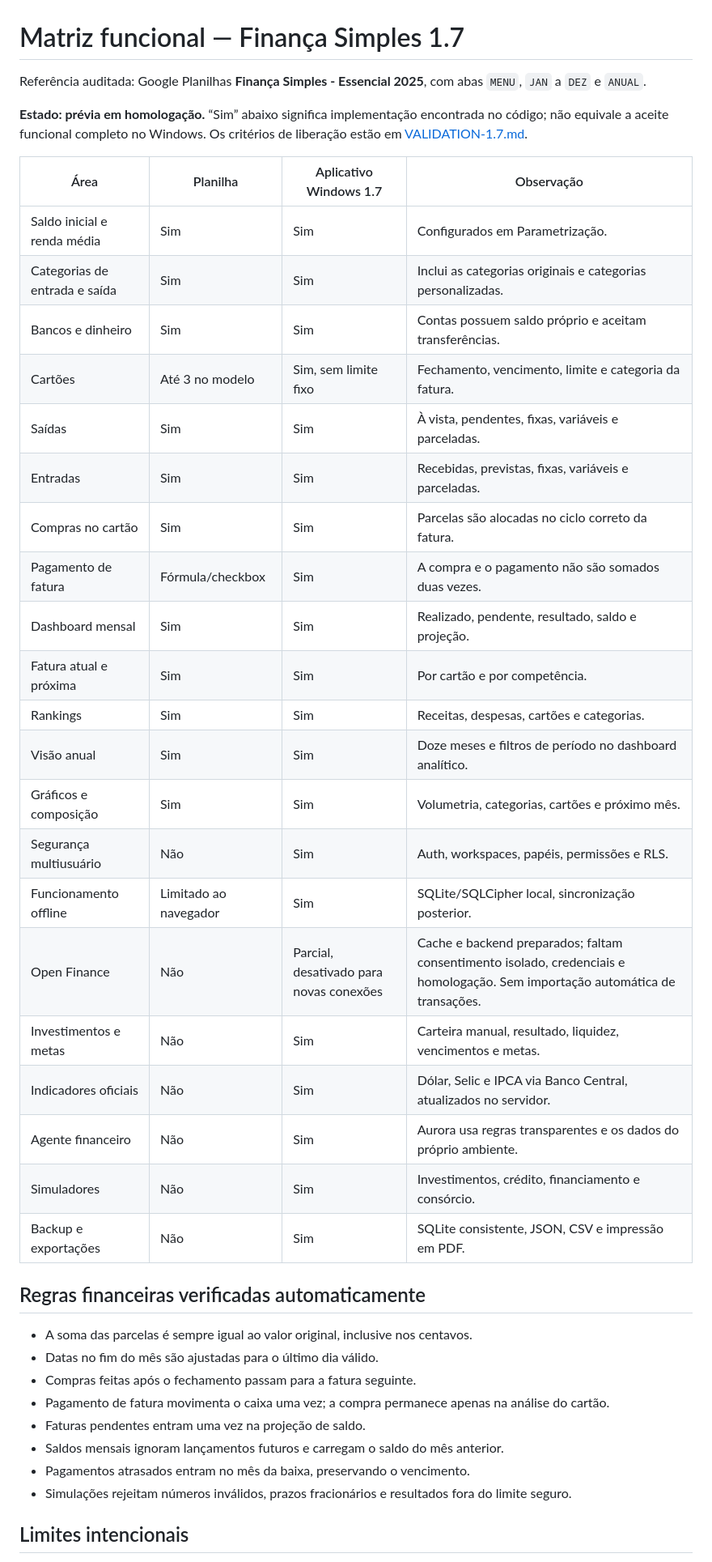
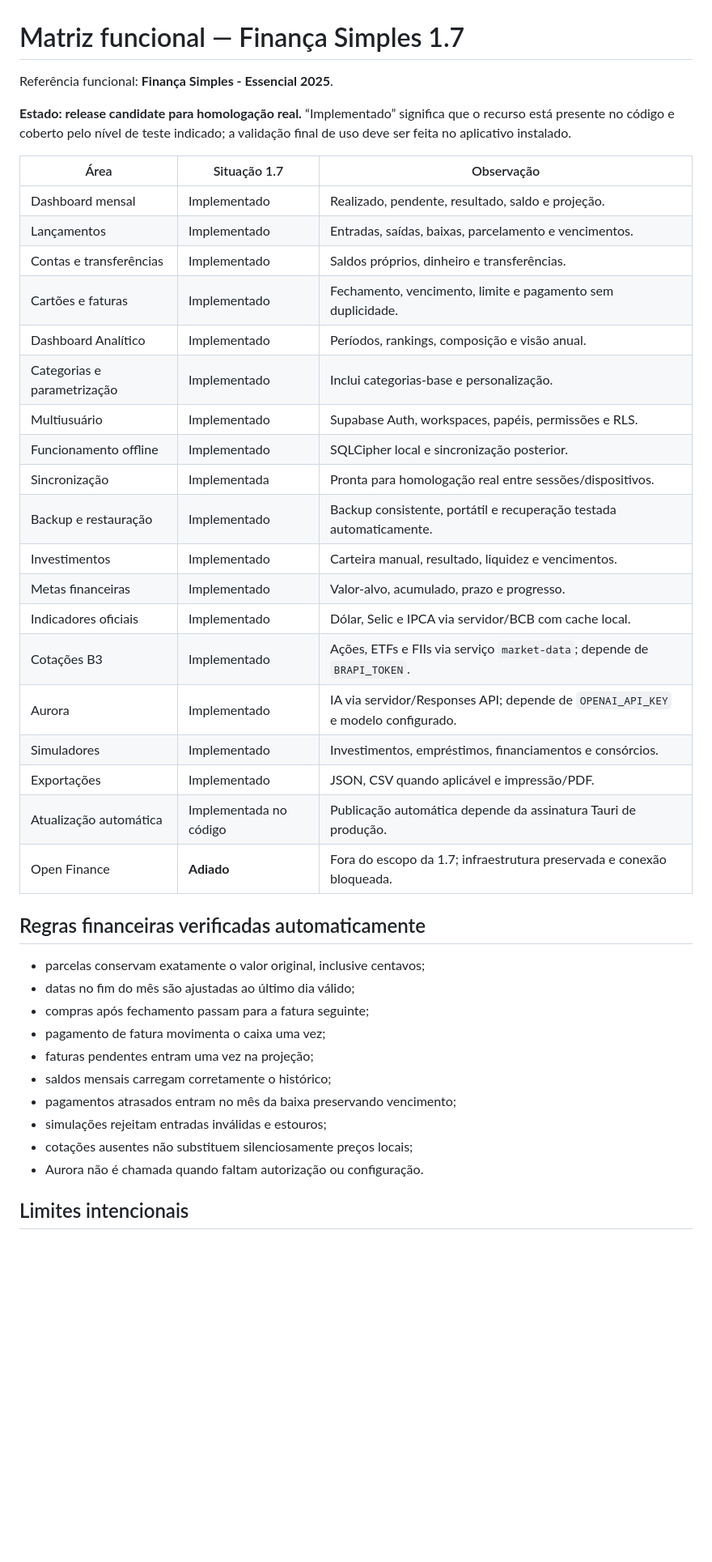
Before and after one commit to henrickaraujo18/Finan-as-Simples, a Markdown page: docs/FEATURE-MATRIX.md, the part around one of its changes. Shown at 81% size. Drawn GitHub-style; blank space fills up the shorter version.

Commit message:
Atualiza matriz funcional da versão 1.7

```diff
--- a/docs/FEATURE-MATRIX.md
+++ b/docs/FEATURE-MATRIX.md
@@ -1,43 +1,43 @@
 # Matriz funcional — Finança Simples 1.7
 
-Referência auditada: Google Planilhas **Finança Simples - Essencial 2025**, com abas `MENU`, `JAN` a `DEZ` e `ANUAL`.
+Referência funcional: **Finança Simples - Essencial 2025**.
 
-**Estado: prévia em homologação.** “Sim” abaixo significa implementação encontrada no código; não equivale a aceite funcional completo no Windows. Os critérios de liberação estão em [VALIDATION-1.7.md](VALIDATION-1.7.md).
+**Estado: release candidate para homologação real.** “Implementado” significa que o recurso está presente no código e coberto pelo nível de teste indicado; a validação final de uso deve ser feita no aplicativo instalado.
 
-| Área | Planilha | Aplicativo Windows 1.7 | Observação |
-|---|---|---|---|
-| Saldo inicial e renda média | Sim | Sim | Configurados em Parametrização. |
-| Categorias de entrada e saída | Sim | Sim | Inclui as categorias originais e categorias personalizadas. |
-| Bancos e dinheiro | Sim | Sim | Contas possuem saldo próprio e aceitam transferências. |
-| Cartões | Até 3 no modelo | Sim, sem limite fixo | Fechamento, vencimento, limite e categoria da fatura. |
-| Saídas | Sim | Sim | À vista, pendentes, fixas, variáveis e parceladas. |
-| Entradas | Sim | Sim | Recebidas, previstas, fixas, variáveis e parceladas. |
-| Compras no cartão | Sim | Sim | Parcelas são alocadas no ciclo correto da fatura. |
-| Pagamento de fatura | Fórmula/checkbox | Sim | A compra e o pagamento não são somados duas vezes. |
-| Dashboard mensal | Sim | Sim | Realizado, pendente, resultado, saldo e projeção. |
-| Fatura atual e próxima | Sim | Sim | Por cartão e por competência. |
-| Rankings | Sim | Sim | Receitas, despesas, cartões e categorias. |
-| Visão anual | Sim | Sim | Doze meses e filtros de período no dashboard analítico. |
-| Gráficos e composição | Sim | Sim | Volumetria, categorias, cartões e próximo mês. |
-| Segurança multiusuário | Não | Sim | Auth, workspaces, papéis, permissões e RLS. |
-| Funcionamento offline | Limitado ao navegador | Sim | SQLite/SQLCipher local, sincronização posterior. |
-| Open Finance | Não | Parcial, desativado para novas conexões | Cache e backend preparados; faltam consentimento isolado, credenciais e homologação. Sem importação automática de transações. |
-| Investimentos e metas | Não | Sim | Carteira manual, resultado, liquidez, vencimentos e metas. |
-| Indicadores oficiais | Não | Sim | Dólar, Selic e IPCA via Banco Central, atualizados no servidor. |
-| Agente financeiro | Não | Sim | Aurora usa regras transparentes e os dados do próprio ambiente. |
-| Simuladores | Não | Sim | Investimentos, crédito, financiamento e consórcio. |
-| Backup e exportações | Não | Sim | SQLite consistente, JSON, CSV e impressão em PDF. |
+| Área | Situação 1.7 | Observação |
+|---|---|---|
+| Dashboard mensal | Implementado | Realizado, pendente, resultado, saldo e projeção. |
+| Lançamentos | Implementado | Entradas, saídas, baixas, parcelamento e vencimentos. |
+| Contas e transferências | Implementado | Saldos próprios, dinheiro e transferências. |
+| Cartões e faturas | Implementado | Fechamento, vencimento, limite e pagamento sem duplicidade. |
+| Dashboard Analítico | Implementado | Períodos, rankings, composição e visão anual. |
+| Categorias e parametrização | Implementado | Inclui categorias-base e personalização. |
+| Multiusuário | Implementado | Supabase Auth, workspaces, papéis, permissões e RLS. |
+| Funcionamento offline | Implementado | SQLCipher local e sincronização posterior. |
+| Sincronização | Implementada | Pronta para homologação real entre sessões/dispositivos. |
+| Backup e restauração | Implementado | Backup consistente, portátil e recuperação testada automaticamente. |
+| Investimentos | Implementado | Carteira manual, resultado, liquidez e vencimentos. |
+| Metas financeiras | Implementado | Valor-alvo, acumulado, prazo e progresso. |
+| Indicadores oficiais | Implementado | Dólar, Selic e IPCA via servidor/BCB com cache local. |
+| Cotações B3 | Implementado | Ações, ETFs e FIIs via serviço `market-data`; depende de `BRAPI_TOKEN`. |
+| Aurora | Implementado | IA via servidor/Responses API; depende de `OPENAI_API_KEY` e modelo configurado. |
+| Simuladores | Implementado | Investimentos, empréstimos, financiamentos e consórcios. |
+| Exportações | Implementado | JSON, CSV quando aplicável e impressão/PDF. |
+| Atualização automática | Implementada no código | Publicação automática depende da assinatura Tauri de produção. |
+| Open Finance | **Adiado** | Fora do escopo da 1.7; infraestrutura preservada e conexão bloqueada. |
 
 ## Regras financeiras verificadas automaticamente
 
-- A soma das parcelas é sempre igual ao valor original, inclusive nos centavos.
-- Datas no fim do mês são ajustadas para o último dia válido.
-- Compras feitas após o fechamento passam para a fatura seguinte.
-- Pagamento de fatura movimenta o caixa uma vez; a compra permanece apenas na análise do cartão.
-- Faturas pendentes entram uma vez na projeção de saldo.
-- Saldos mensais ignoram lançamentos futuros e carregam o saldo do mês anterior.
-- Pagamentos atrasados entram no mês da baixa, preservando o vencimento.
-- Simulações rejeitam números inválidos, prazos fracionários e resultados fora do limite seguro.
+- parcelas conservam exatamente o valor original, inclusive centavos;
+- datas no fim do mês são ajustadas ao último dia válido;
+- compras após fechamento passam para a fatura seguinte;
+- pagamento de fatura movimenta o caixa uma vez;
+- faturas pendentes entram uma vez na projeção;
+- saldos mensais carregam corretamente o histórico;
+- pagamentos atrasados entram no mês da baixa preservando vencimento;
+- simulações rejeitam entradas inválidas e estouros;
+- cotações ausentes não substituem silenciosamente preços locais;
+- Aurora não é chamada quando faltam autorização ou configuração.
 
 ## Limites intencionais
 
```
Also changed, not shown: other parts of docs/FEATURE-MATRIX.md (+4 -5 lines).
